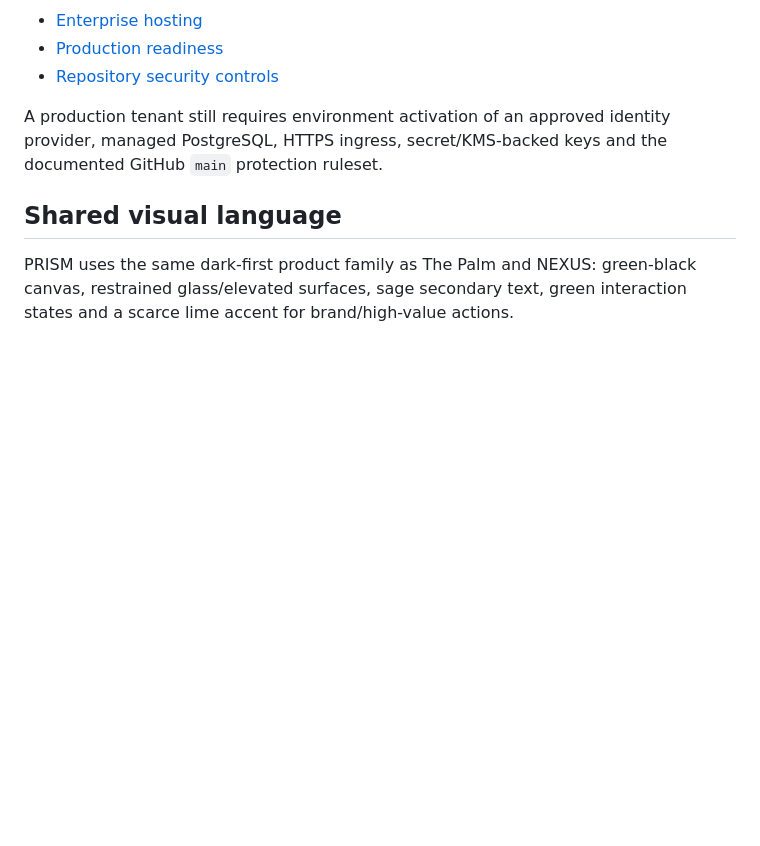
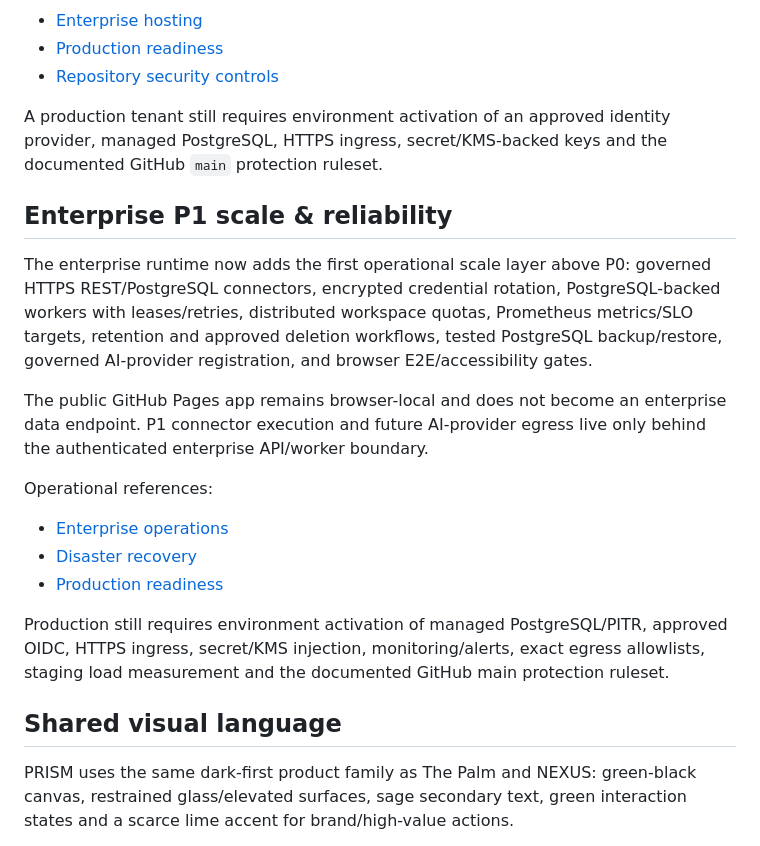
Before and after one commit to Utpal-Mishra/PRISM, a Markdown page: README.md, the part around the change. Drawn GitHub-style; blank space fills up the shorter version.

Commit message:
docs(p1): add enterprise scale and reliability overview

```diff
--- a/README.md
+++ b/README.md
@@ -31,6 +31,19 @@ For enterprise setup and release gates, see:
 - [Repository security controls](docs/repository_controls.md)
 
 A production tenant still requires environment activation of an approved identity provider, managed PostgreSQL, HTTPS ingress, secret/KMS-backed keys and the documented GitHub `main` protection ruleset.
+
+## Enterprise P1 scale & reliability
+
+The enterprise runtime now adds the first operational scale layer above P0: governed HTTPS REST/PostgreSQL connectors, encrypted credential rotation, PostgreSQL-backed workers with leases/retries, distributed workspace quotas, Prometheus metrics/SLO targets, retention and approved deletion workflows, tested PostgreSQL backup/restore, governed AI-provider registration, and browser E2E/accessibility gates.
+
+The public GitHub Pages app remains browser-local and does not become an enterprise data endpoint. P1 connector execution and future AI-provider egress live only behind the authenticated enterprise API/worker boundary.
+
+Operational references:
+- [Enterprise operations](docs/enterprise_operations.md)
+- [Disaster recovery](docs/disaster_recovery.md)
+- [Production readiness](docs/production_readiness.md)
+
+Production still requires environment activation of managed PostgreSQL/PITR, approved OIDC, HTTPS ingress, secret/KMS injection, monitoring/alerts, exact egress allowlists, staging load measurement and the documented GitHub main protection ruleset.
 
 ## Shared visual language
 
```
